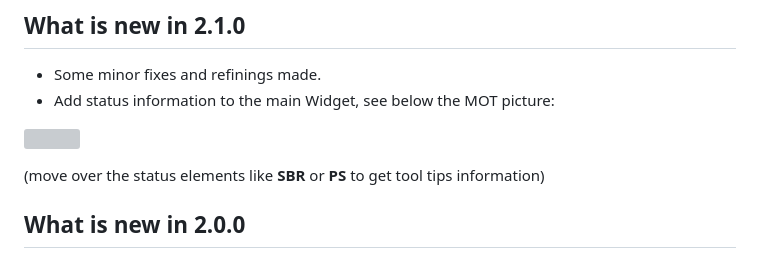
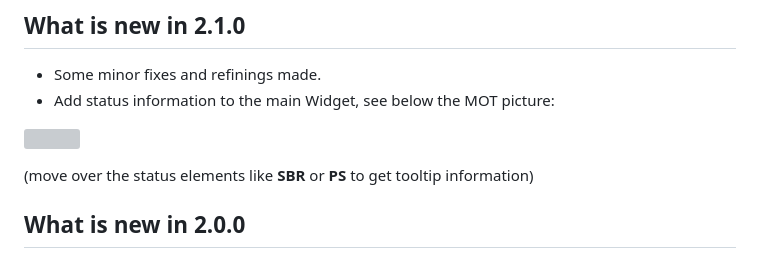
Before and after one commit to tomneda/DABstar, a Markdown page: README.md, the part around the change. GitHub-like rendering; grey boxes are pictures that could not be loaded.

Commit message:
Provide edits to release to V2.1.0

```diff
--- a/README.md
+++ b/README.md
@@ -64,7 +64,7 @@ it here: [README.md of V1.7.1](https://github.com/tomneda/DABstar/blob/649431e0f
 
 ![](res/mainwidget.png)
 
-(move over the status elements like **SBR** or **PS** to get tool tips information)
+(move over the status elements like **SBR** or **PS** to get tooltip information)
 
 ## What is new in 2.0.0
 
```
